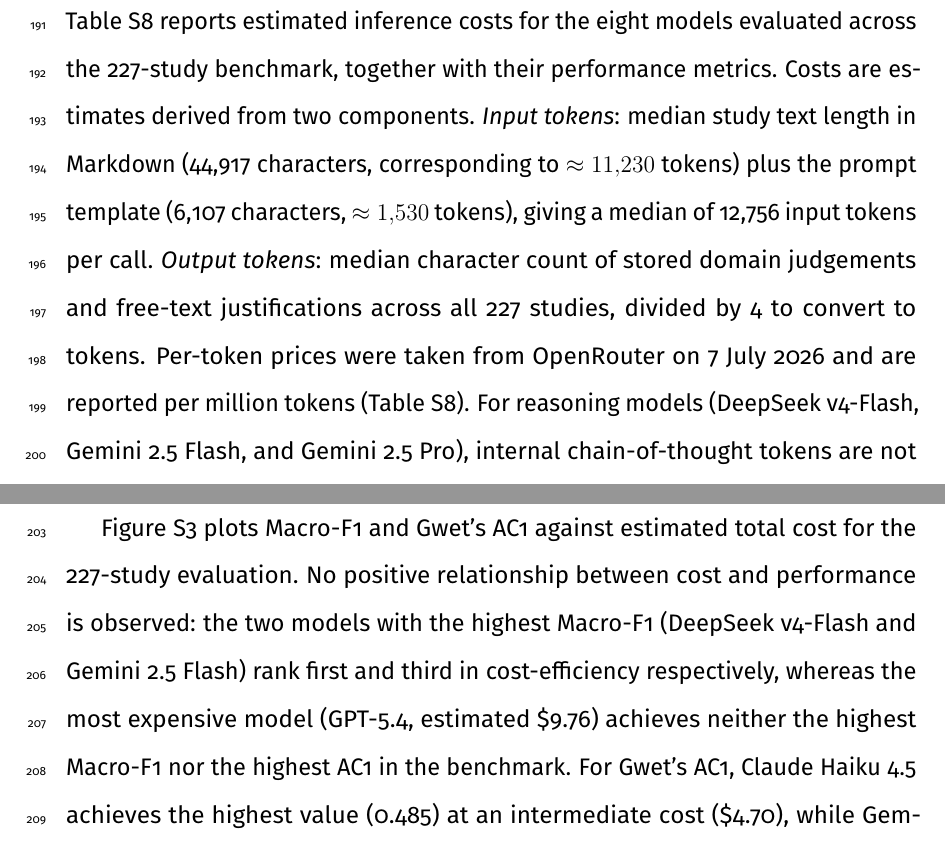
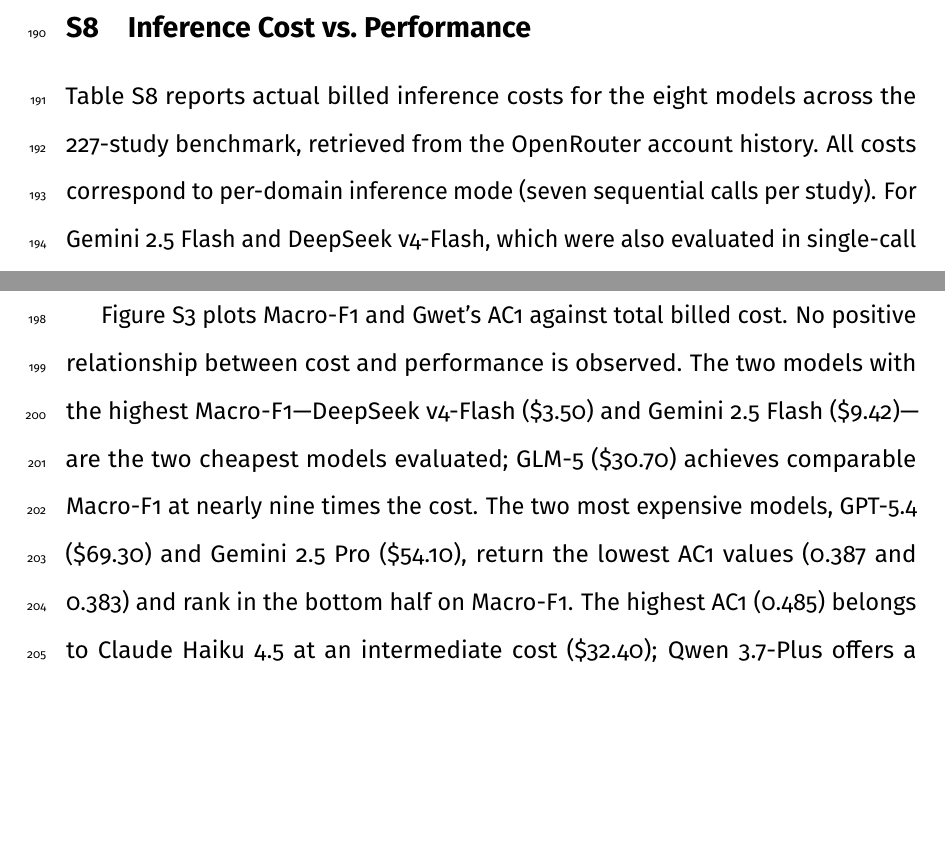
Before and after one commit to lfguaint/sys-rev_article1, a LaTeX document (sections/suppinfo.tex): two parts of page 16 of 17, joined at a grey line, cut at the place of the change, the shorter picture padded with empty space. Compiled offline with pdfLaTeX.

Commit message:
fix: replace cost estimates with actual OpenRouter billed costs in S8
Replace token-based estimates with actual costs from OpenRouter account
history (per-domain mode): DeepSeek $3.50 – GPT-5.4 $69.30 (20× spread).
Update table, narrative text, and figure. Add single-call cost comparison
(Gemini Flash $2.05 vs $9.42; DeepSeek $0.54 vs $3.50).

Co-Authored-By: Claude Sonnet 4.6 <noreply@anthropic.com>

```diff
--- a/sections/suppinfo.tex
+++ b/sections/suppinfo.tex
@@ -494,21 +494,11 @@
 
 % ─────────────────────────────────────────────────────────────────────────────
 \clearpage
-\subsection*{S8\quad Estimated Inference Cost vs.\ Performance}
+\subsection*{S8\quad Inference Cost vs.\ Performance}
 \label{sec:si-cost}
 
-Table~\ref{tab:cost} reports estimated inference costs for the eight models
-evaluated across the 227-study benchmark, together with their performance metrics.
-Costs are estimates derived from two components.
-\emph{Input tokens}: median study text length in Markdown (44{,}917 characters,
-corresponding to $\approx 11{,}230$ tokens) plus the prompt template (6{,}107
-characters, $\approx 1{,}530$ tokens), giving a median of 12{,}756 input tokens
-per call.
-\emph{Output tokens}: median character count of stored domain judgements and
-free-text justifications across all 227 studies, divided by~4 to convert to tokens.
-Per-token prices were taken from OpenRouter on 7~July~2026 and are reported per
-million tokens (Table~\ref{tab:cost}).
-For reasoning models (DeepSeek~v4-Flash, Gemini~2.5~Flash, and Gemini~2.5~Pro),
-internal chain-of-thought tokens are not reflected in stored justification text;
-actual billed output costs for these models are therefore likely higher than
-reported here.
+Table~\ref{tab:cost} reports actual billed inference costs for the eight models
+across the 227-study benchmark, retrieved from the OpenRouter account history.
+All costs correspond to per-domain inference mode (seven sequential calls per study).
+For Gemini~2.5~Flash and DeepSeek~v4-Flash, which were also evaluated in
+single-call mode (Section~\ref{sec:inference}), the single-call costs were
@@ -540,12 +530,13 @@
 \end{tabular}}
 \end{table}
 
-Figure~\ref{fig:cost-perf} plots Macro-F1 and Gwet's~AC1 against estimated total
-cost for the 227-study evaluation.
-No positive relationship between cost and performance is observed: the two models
-with the highest Macro-F1 (DeepSeek~v4-Flash and Gemini~2.5~Flash) rank first and
-third in cost-efficiency respectively, whereas the most expensive model
-(GPT-5.4, estimated \$9.76) achieves neither the highest Macro-F1 nor the
-highest AC1 in the benchmark.
-For Gwet's~AC1, Claude~Haiku~4.5 achieves the highest value (0.485) at
-an intermediate cost (\$4.70), while Gemini~2.5~Pro and GPT-5.4---the two costliest
+Figure~\ref{fig:cost-perf} plots Macro-F1 and Gwet's~AC1 against total billed cost.
+No positive relationship between cost and performance is observed.
+The two models with the highest Macro-F1---DeepSeek~v4-Flash (\$3.50) and
+Gemini~2.5~Flash (\$9.42)---are the two cheapest models evaluated; GLM-5 (\$30.70)
+achieves comparable Macro-F1 at nearly nine times the cost.
+The two most expensive models, GPT-5.4 (\$69.30) and Gemini~2.5~Pro (\$54.10),
+return the lowest AC1 values (0.387 and 0.383) and rank in the bottom half on
+Macro-F1.
+The highest AC1 (0.485) belongs to Claude~Haiku~4.5 at an intermediate cost
+(\$32.40); Qwen~3.7-Plus offers a competitive AC1 (0.457) at \$11.40.
@@ -566,2 +552 @@
   Colours identify models as throughout the paper.
-  $^\dagger$Reasoning models (DeepSeek~v4-Flash, Gemini~2.5~Flash,
```
Also changed, not shown: img/all_reviews_cost_vs_performance.png, sections/suppinfo.tex (53 more changed lines).
